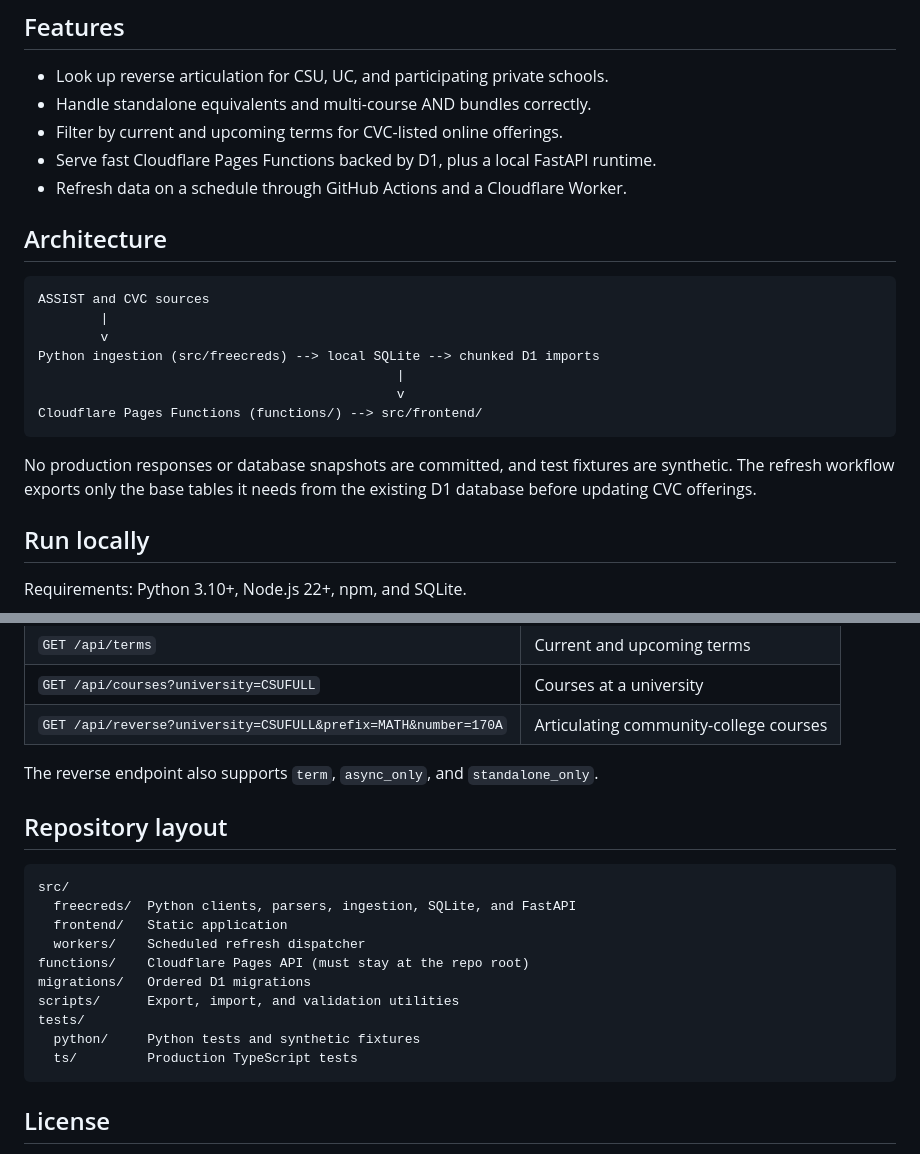
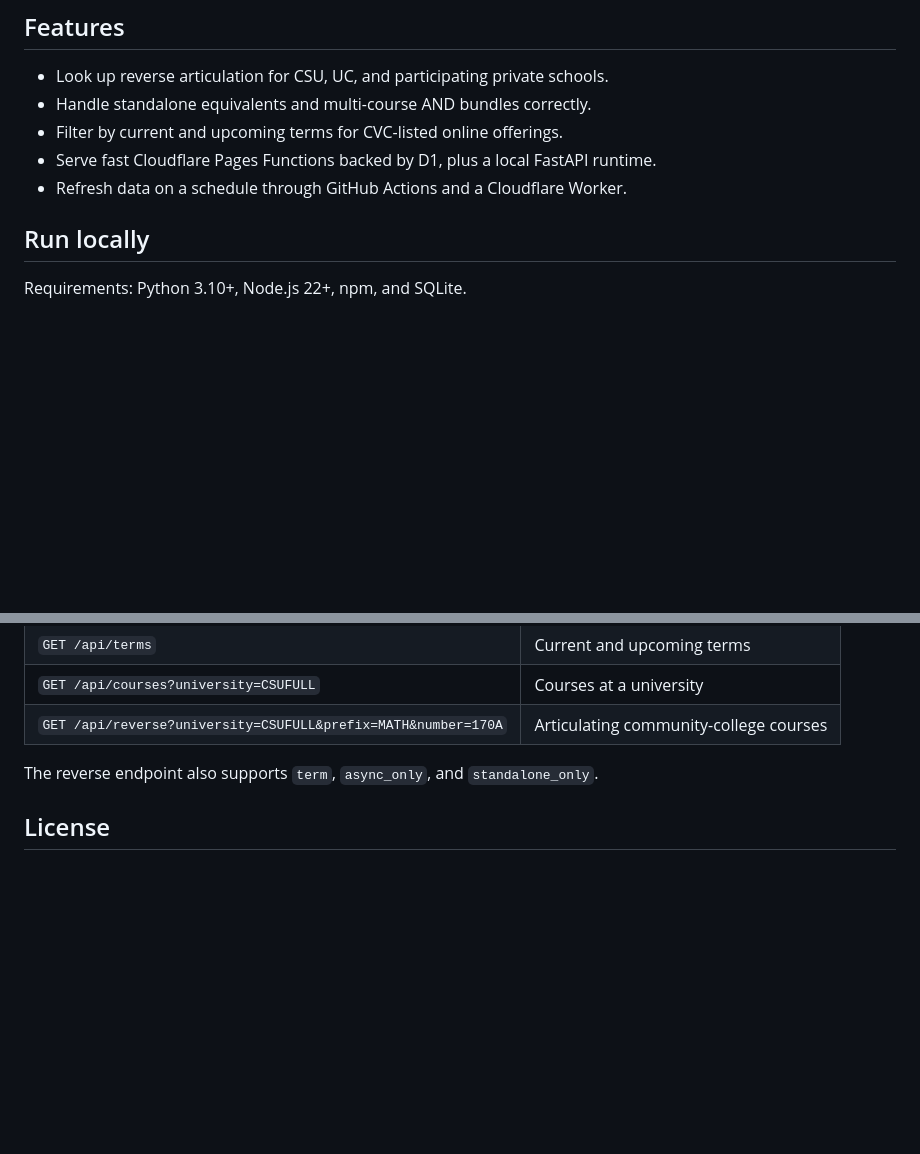
Before and after one commit to ivan-grebe/freecreds, a Markdown page: README.md, 2 parts joined by grey strips. Rendered like a GitHub page; blank space fills up the shorter version.

Commit message:
Trim README

````diff
--- a/README.md
+++ b/README.md
@@ -22,20 +22,6 @@ FreeCreds helps California students find community-college courses that articula
 - Filter by current and upcoming terms for CVC-listed online offerings.
 - Serve fast Cloudflare Pages Functions backed by D1, plus a local FastAPI runtime.
 - Refresh data on a schedule through GitHub Actions and a Cloudflare Worker.
-
-## Architecture
-
-```text
-ASSIST and CVC sources
-        |
-        v
-Python ingestion (src/freecreds) --> local SQLite --> chunked D1 imports
-                                              |
-                                              v
-Cloudflare Pages Functions (functions/) --> src/frontend/
-```
-
-No production responses or database snapshots are committed, and test fixtures are synthetic. The refresh workflow exports only the base tables it needs from the existing D1 database before updating CVC offerings.
 
 ## Run locally
 
@@ -122,21 +108,6 @@ For production, configure Cloudflare rate limiting or WAF rules for `/api/*`, an
 
 The reverse endpoint also supports `term`, `async_only`, and `standalone_only`.
 
-## Repository layout
-
-```text
-src/
-  freecreds/  Python clients, parsers, ingestion, SQLite, and FastAPI
-  frontend/   Static application
-  workers/    Scheduled refresh dispatcher
-functions/    Cloudflare Pages API (must stay at the repo root)
-migrations/   Ordered D1 migrations
-scripts/      Export, import, and validation utilities
-tests/
-  python/     Python tests and synthetic fixtures
-  ts/         Production TypeScript tests
-```
-
 ## License
 
 Released under the [MIT License](LICENSE). That license does not grant rights to third-party data, names, marks, APIs, or website content.
````
